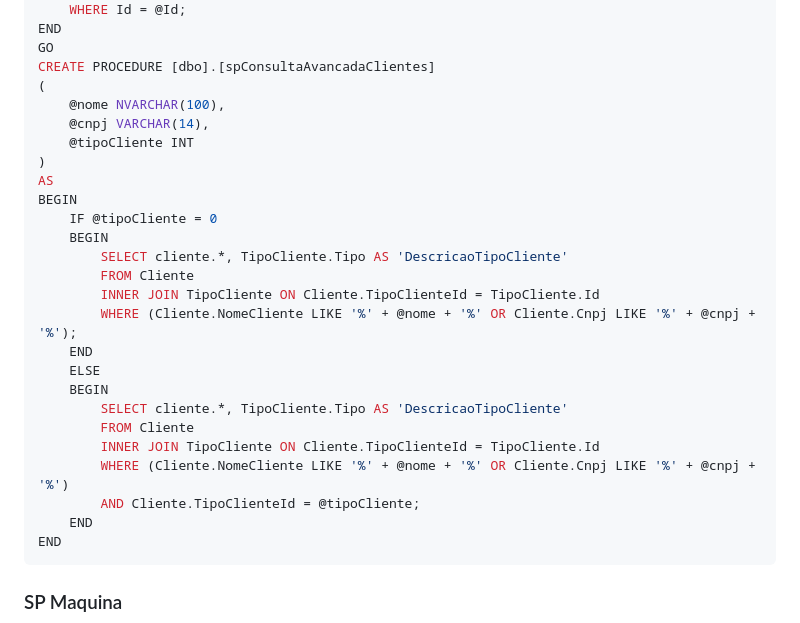
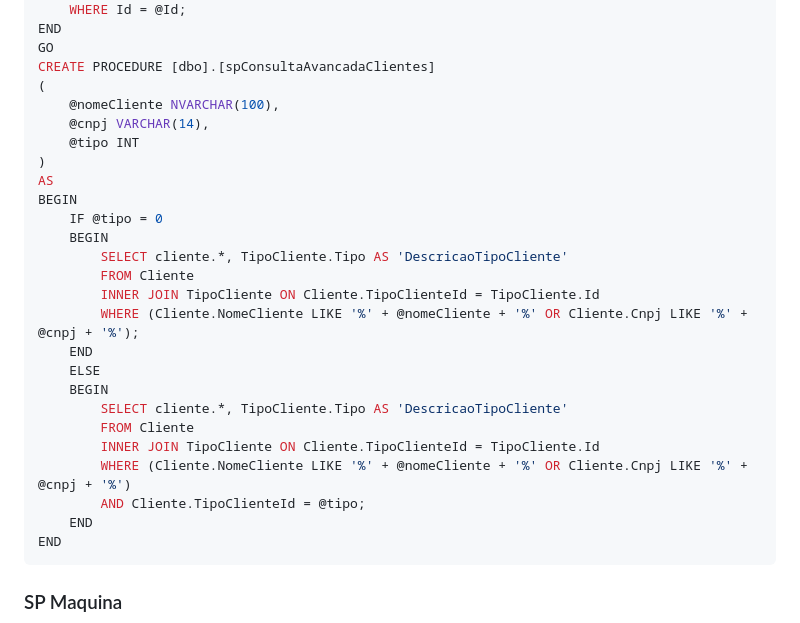
Before and after one commit to ConfuseKarma/DryFi-ProjectBasedLearning, a Markdown page: Linguagem_Progamacao.md, the part around the change. GitHub-like rendering.

````diff
--- a/Linguagem_Progamacao.md
+++ b/Linguagem_Progamacao.md
@@ -206,26 +206,26 @@ END
 GO
 CREATE PROCEDURE [dbo].[spConsultaAvancadaClientes]
 (
-    @nome NVARCHAR(100),
+    @nomeCliente NVARCHAR(100),
     @cnpj VARCHAR(14),
-    @tipoCliente INT
+    @tipo INT
 )
 AS
 BEGIN
-    IF @tipoCliente = 0
+    IF @tipo = 0
     BEGIN
         SELECT cliente.*, TipoCliente.Tipo AS 'DescricaoTipoCliente'
         FROM Cliente
         INNER JOIN TipoCliente ON Cliente.TipoClienteId = TipoCliente.Id
-        WHERE (Cliente.NomeCliente LIKE '%' + @nome + '%' OR Cliente.Cnpj LIKE '%' + @cnpj + '%');
+        WHERE (Cliente.NomeCliente LIKE '%' + @nomeCliente + '%' OR Cliente.Cnpj LIKE '%' + @cnpj + '%');
     END
     ELSE
     BEGIN
         SELECT cliente.*, TipoCliente.Tipo AS 'DescricaoTipoCliente'
         FROM Cliente
         INNER JOIN TipoCliente ON Cliente.TipoClienteId = TipoCliente.Id
-        WHERE (Cliente.NomeCliente LIKE '%' + @nome + '%' OR Cliente.Cnpj LIKE '%' + @cnpj + '%')
-        AND Cliente.TipoClienteId = @tipoCliente;
+        WHERE (Cliente.NomeCliente LIKE '%' + @nomeCliente + '%' OR Cliente.Cnpj LIKE '%' + @cnpj + '%')
+        AND Cliente.TipoClienteId = @tipo;
     END
 END
 ```
````
